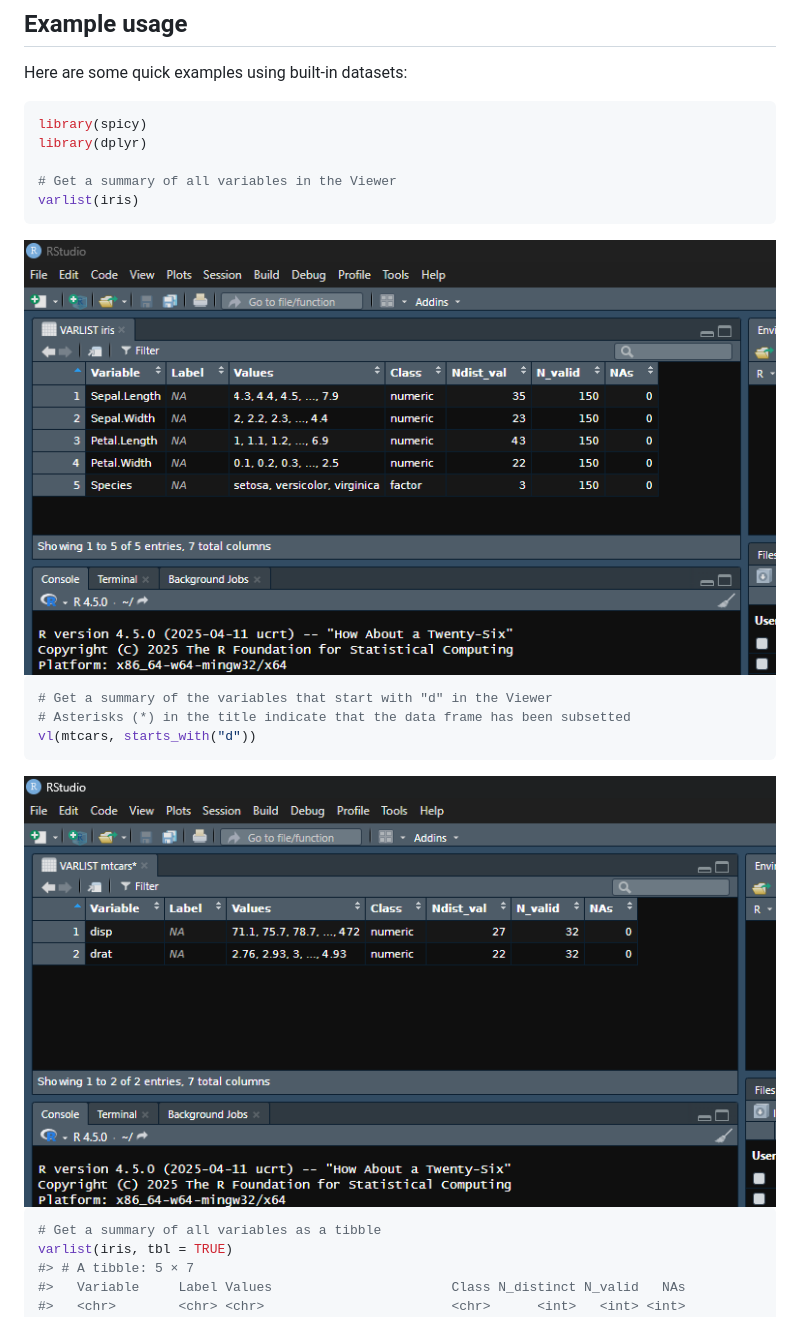
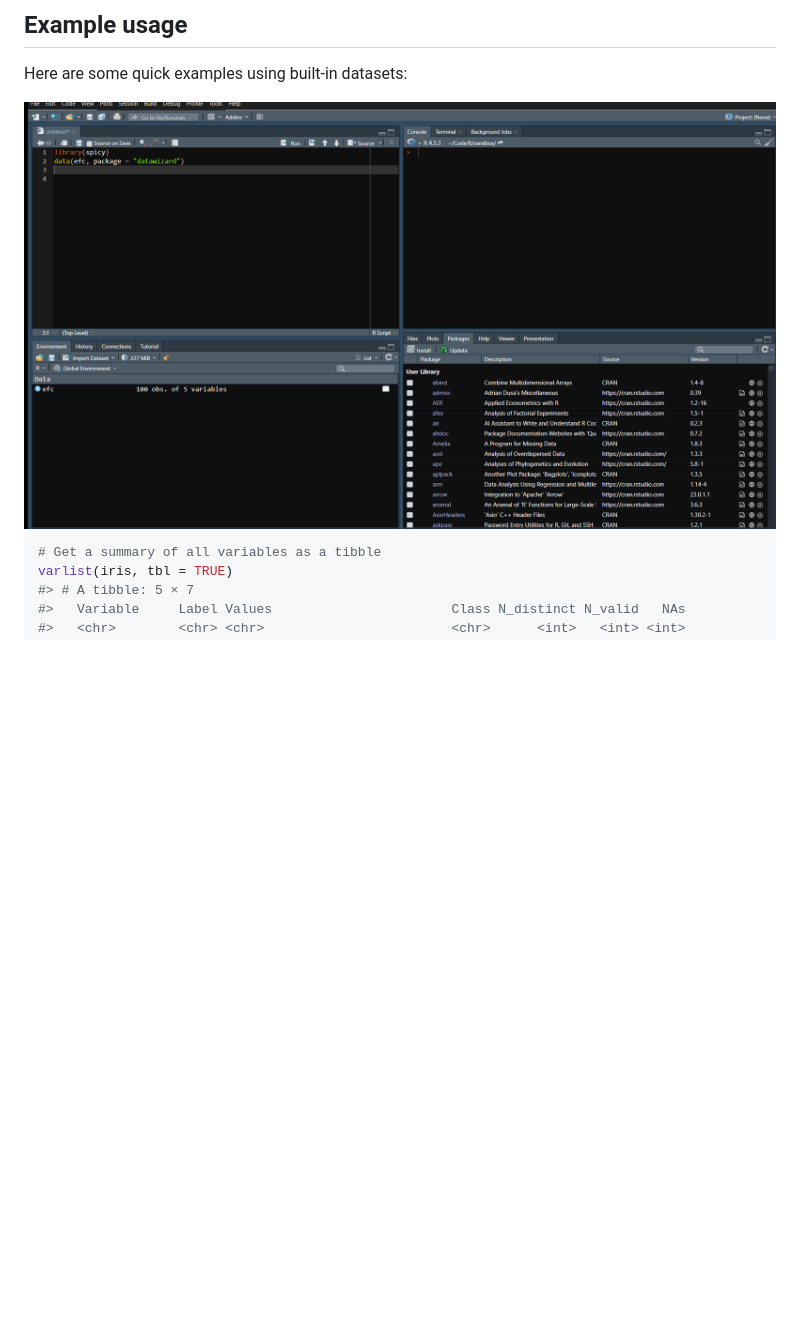
Before and after one commit to amaltawfik/spicy, a Markdown page: README.md, the part around the change. Rendered like a GitHub page; pictures changed too: man/figures/animation_varlist.gif (added); blank space fills up the shorter version.

Commit message:
docs: replace varlist screenshots with animated GIF demo
Co-Authored-By: Claude Opus 4.6 <noreply@anthropic.com>

````diff
--- a/README.md
+++ b/README.md
@@ -78,23 +78,7 @@ pak::pak("amaltawfik/spicy")
 
 Here are some quick examples using built-in datasets:
 
-``` r
-library(spicy)
-library(dplyr)
-
-# Get a summary of all variables in the Viewer
-varlist(iris)
-```
-
-<img src="man/figures/varlist_1.png" alt="Summary of all variables shown in the Viewer">
-
-``` r
-# Get a summary of the variables that start with "d" in the Viewer
-# Asterisks (*) in the title indicate that the data frame has been subsetted
-vl(mtcars, starts_with("d"))
-```
-
-<img src="man/figures/varlist_2.png" alt="Summary of the variables that start with d in the Viewer">
+<img src="man/figures/animation_varlist.gif" alt="varlist demo with labelled data" width="100%">
 
 ``` r
 # Get a summary of all variables as a tibble
````
Also changed, not shown: 1 other file.
